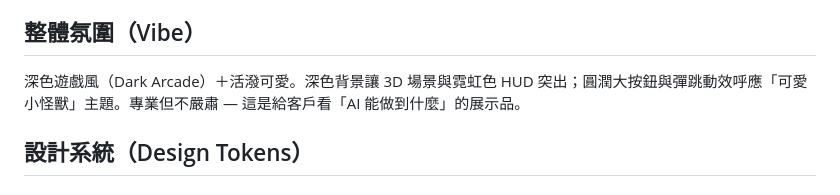
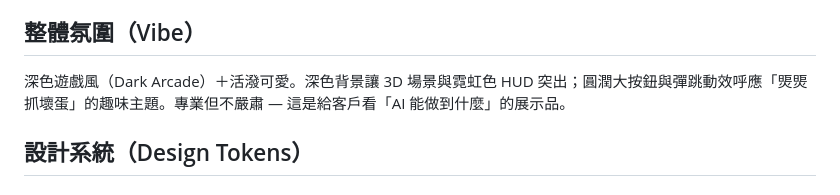
Before and after one commit to HN84956371-code/threejs-ar-demo, a Markdown page: DESIGN.md, the part around the change. GitHub-like rendering.

Commit message:
docs: 結案稽核順修 DESIGN.md 主題描述殘留
who: Claude Fable 5 (Demo遷移 session, 2026-07-07)
what: L14「可愛小怪獸」→「煚煚抓壞蛋」趣味主題
why: 改名時只掃「怪獸快抓」四字詞漏了主題語；結案稽核揪出

Co-Authored-By: Claude Fable 5 <noreply@anthropic.com>

```diff
--- a/DESIGN.md
+++ b/DESIGN.md
@@ -11,7 +11,7 @@
 
 ## 整體氛圍（Vibe）
 
-深色遊戲風（Dark Arcade）＋活潑可愛。深色背景讓 3D 場景與霓虹色 HUD 突出；圓潤大按鈕與彈跳動效呼應「可愛小怪獸」主題。專業但不嚴肅 — 這是給客戶看「AI 能做到什麼」的展示品。
+深色遊戲風（Dark Arcade）＋活潑可愛。深色背景讓 3D 場景與霓虹色 HUD 突出；圓潤大按鈕與彈跳動效呼應「煚煚抓壞蛋」的趣味主題。專業但不嚴肅 — 這是給客戶看「AI 能做到什麼」的展示品。
 
 ## 設計系統（Design Tokens）
 
```
